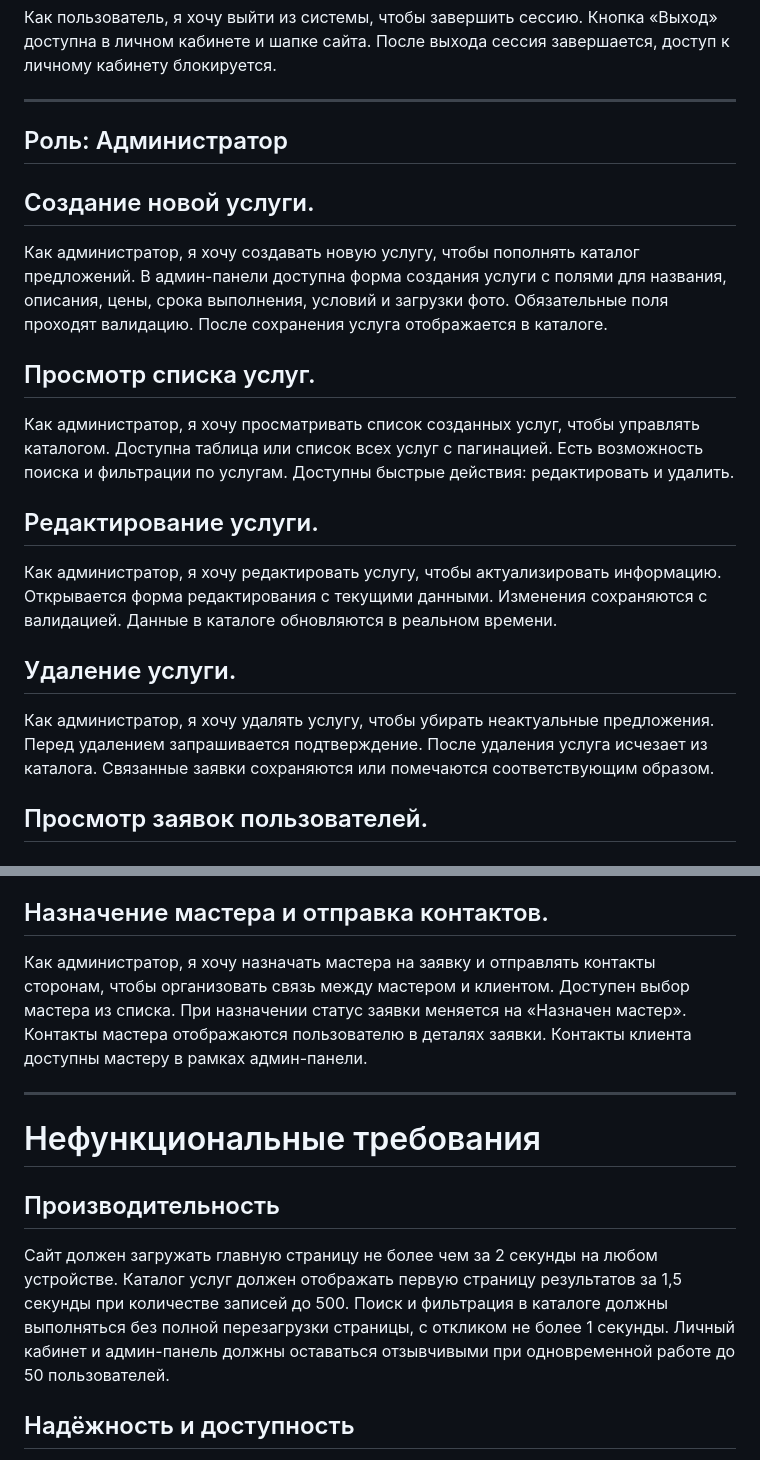
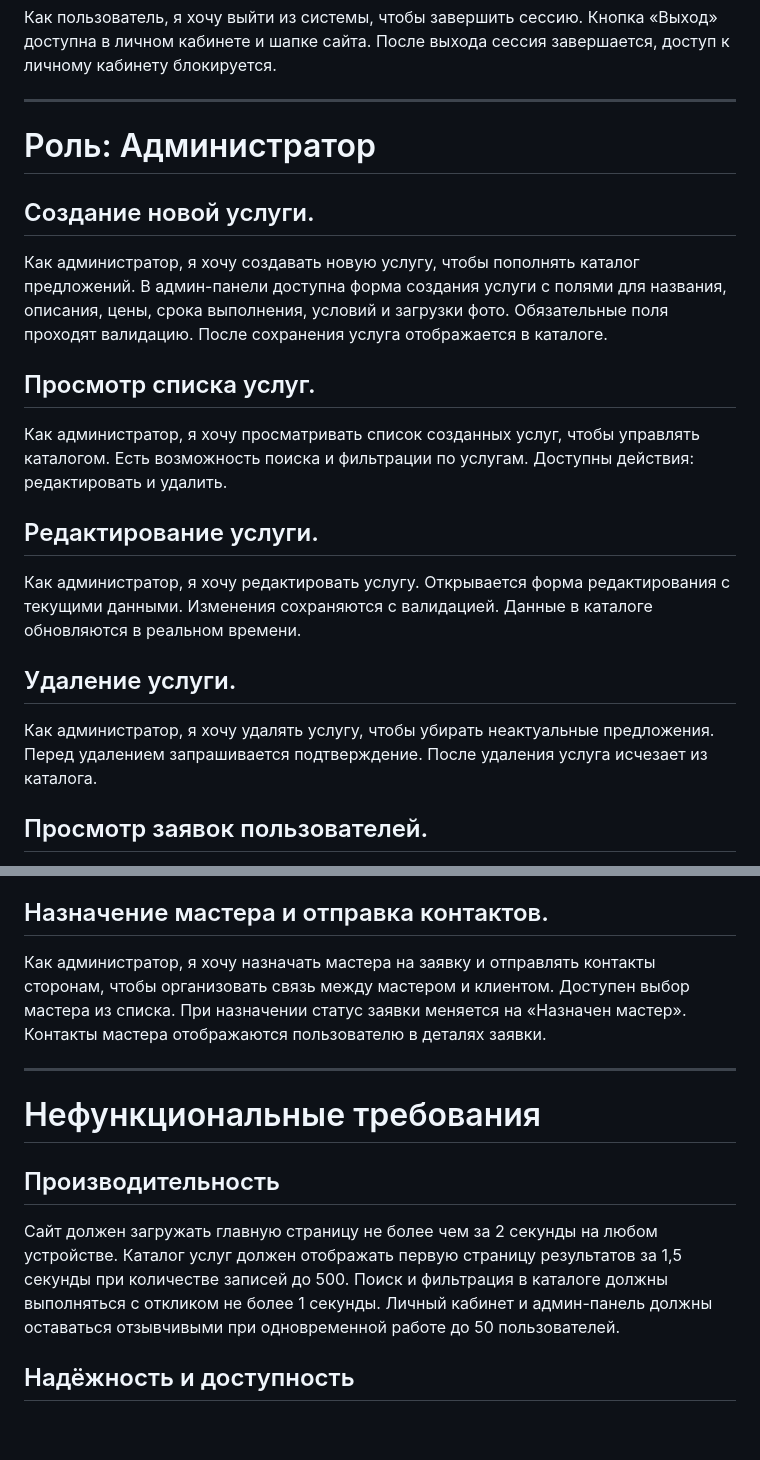
Before and after one commit to Thehorrorcastleismylife/educational-practice-apartment-renovation, a Markdown page: docs/requirements.md, 2 parts joined by grey strips. GitHub-like rendering; blank space fills up the shorter version.

```diff
--- a/docs/requirements.md
+++ b/docs/requirements.md
@@ -44,19 +44,19 @@
 
 ---
 
-## Роль: Администратор
+# Роль: Администратор
 
 ## Создание новой услуги.
 Как администратор, я хочу создавать новую услугу, чтобы пополнять каталог предложений. В админ-панели доступна форма создания услуги с полями для названия, описания, цены, срока выполнения, условий и загрузки фото. Обязательные поля проходят валидацию. После сохранения услуга отображается в каталоге.
 
 ## Просмотр списка услуг.
-Как администратор, я хочу просматривать список созданных услуг, чтобы управлять каталогом. Доступна таблица или список всех услуг с пагинацией. Есть возможность поиска и фильтрации по услугам. Доступны быстрые действия: редактировать и удалить.
+Как администратор, я хочу просматривать список созданных услуг, чтобы управлять каталогом. Есть возможность поиска и фильтрации по услугам. Доступны действия: редактировать и удалить.
 
 ## Редактирование услуги.
-Как администратор, я хочу редактировать услугу, чтобы актуализировать информацию. Открывается форма редактирования с текущими данными. Изменения сохраняются с валидацией. Данные в каталоге обновляются в реальном времени.
+Как администратор, я хочу редактировать услугу. Открывается форма редактирования с текущими данными. Изменения сохраняются с валидацией. Данные в каталоге обновляются в реальном времени.
 
 ## Удаление услуги.
-Как администратор, я хочу удалять услугу, чтобы убирать неактуальные предложения. Перед удалением запрашивается подтверждение. После удаления услуга исчезает из каталога. Связанные заявки сохраняются или помечаются соответствующим образом.
+Как администратор, я хочу удалять услугу, чтобы убирать неактуальные предложения. Перед удалением запрашивается подтверждение. После удаления услуга исчезает из каталога.
 
 ## Просмотр заявок пользователей.
 Как администратор, я хочу просматривать заявки пользователей, чтобы обрабатывать заказы. Доступен список всех заявок с фильтрами по статусу, дате и услуге. В деталях заявки отображаются данные пользователя, выбранная услуга, адрес, контакты и комментарий.
@@ -65,7 +65,7 @@
 Как администратор, я хочу изменять статус заявки, чтобы отслеживать этапы работы. Доступные статусы: Новая, В обработке, Назначен мастер, Выполняется, Завершена, Отменена. История изменений статуса сохраняется. При изменении статуса пользователь получает уведомление в личном кабинете.
 
 ## Назначение мастера и отправка контактов.
-Как администратор, я хочу назначать мастера на заявку и отправлять контакты сторонам, чтобы организовать связь между мастером и клиентом. Доступен выбор мастера из списка. При назначении статус заявки меняется на «Назначен мастер». Контакты мастера отображаются пользователю в деталях заявки. Контакты клиента доступны мастеру в рамках админ-панели.
+Как администратор, я хочу назначать мастера на заявку и отправлять контакты сторонам, чтобы организовать связь между мастером и клиентом. Доступен выбор мастера из списка. При назначении статус заявки меняется на «Назначен мастер». Контакты мастера отображаются пользователю в деталях заявки.
 
 ---
 
@@ -73,7 +73,7 @@
 
 ## Производительность
 
-Сайт должен загружать главную страницу не более чем за 2 секунды на любом устройстве. Каталог услуг должен отображать первую страницу результатов за 1,5 секунды при количестве записей до 500. Поиск и фильтрация в каталоге должны выполняться без полной перезагрузки страницы, с откликом не более 1 секунды. Личный кабинет и админ-панель должны оставаться отзывчивыми при одновременной работе до 50 пользователей.
+Сайт должен загружать главную страницу не более чем за 2 секунды на любом устройстве. Каталог услуг должен отображать первую страницу результатов за 1,5 секунды при количестве записей до 500. Поиск и фильтрация в каталоге должны выполняться с откликом не более 1 секунды. Личный кабинет и админ-панель должны оставаться отзывчивыми при одновременной работе до 50 пользователей.
 
 ## Надёжность и доступность
 
```
Also changed, not shown: other parts of docs/requirements.md (+1 -0 lines).
